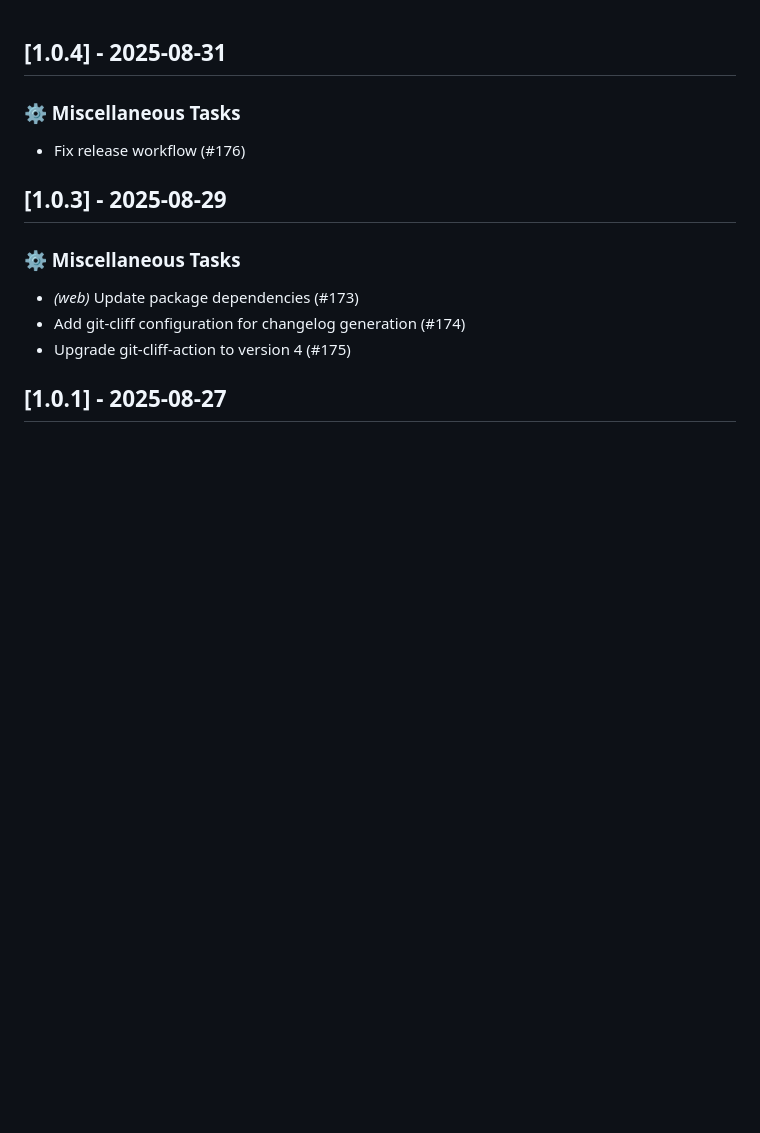
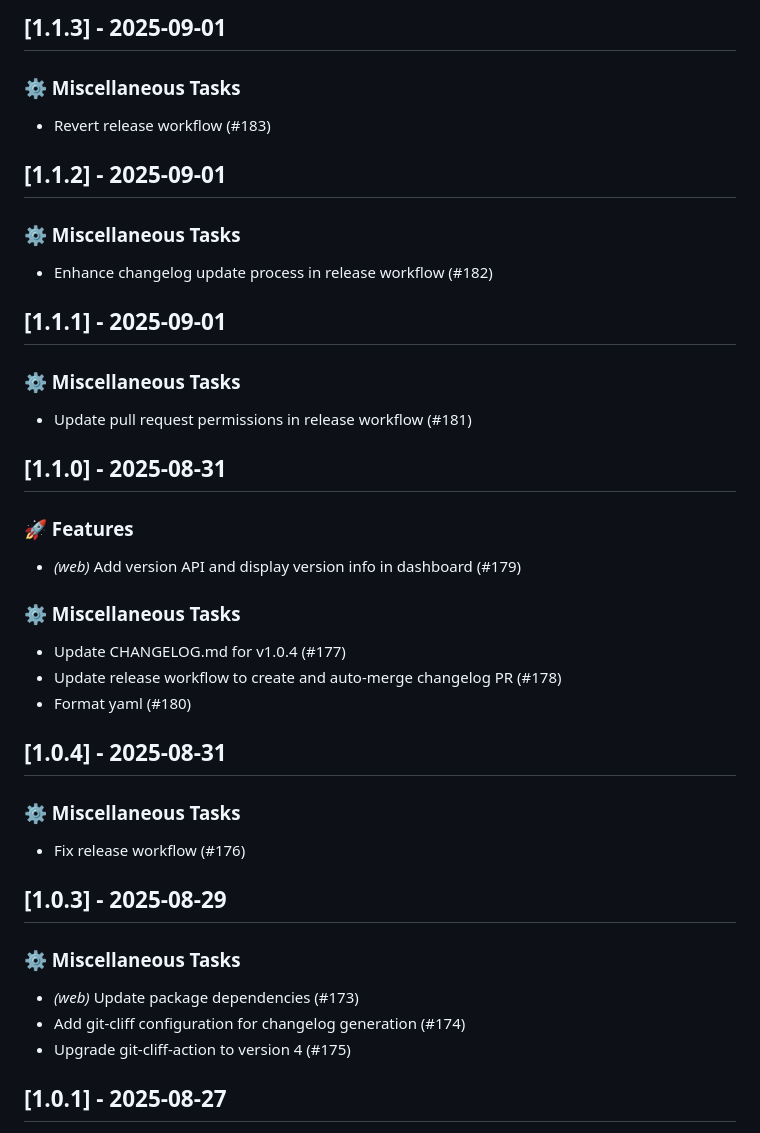
Before and after one commit to lwshen/vault-hub, a Markdown page: CHANGELOG.md, the part around the change. Drawn GitHub-style; blank space fills up the shorter version.

Commit message:
chore: update CHANGELOG.md for v1.1.3 (#184)
Co-authored-by: GitHub Action <action@github.com>

```diff
--- a/CHANGELOG.md
+++ b/CHANGELOG.md
@@ -1,3 +1,29 @@
+## [1.1.3] - 2025-09-01
+
+### ⚙️ Miscellaneous Tasks
+
+- Revert release workflow (#183)
+## [1.1.2] - 2025-09-01
+
+### ⚙️ Miscellaneous Tasks
+
+- Enhance changelog update process in release workflow (#182)
+## [1.1.1] - 2025-09-01
+
+### ⚙️ Miscellaneous Tasks
+
+- Update pull request permissions in release workflow (#181)
+## [1.1.0] - 2025-08-31
+
+### 🚀 Features
+
+- *(web)* Add version API and display version info in dashboard (#179)
+
+### ⚙️ Miscellaneous Tasks
+
+- Update CHANGELOG.md for v1.0.4 (#177)
+- Update release workflow to create and auto-merge changelog PR (#178)
+- Format yaml (#180)
 ## [1.0.4] - 2025-08-31
 
 ### ⚙️ Miscellaneous Tasks
```
